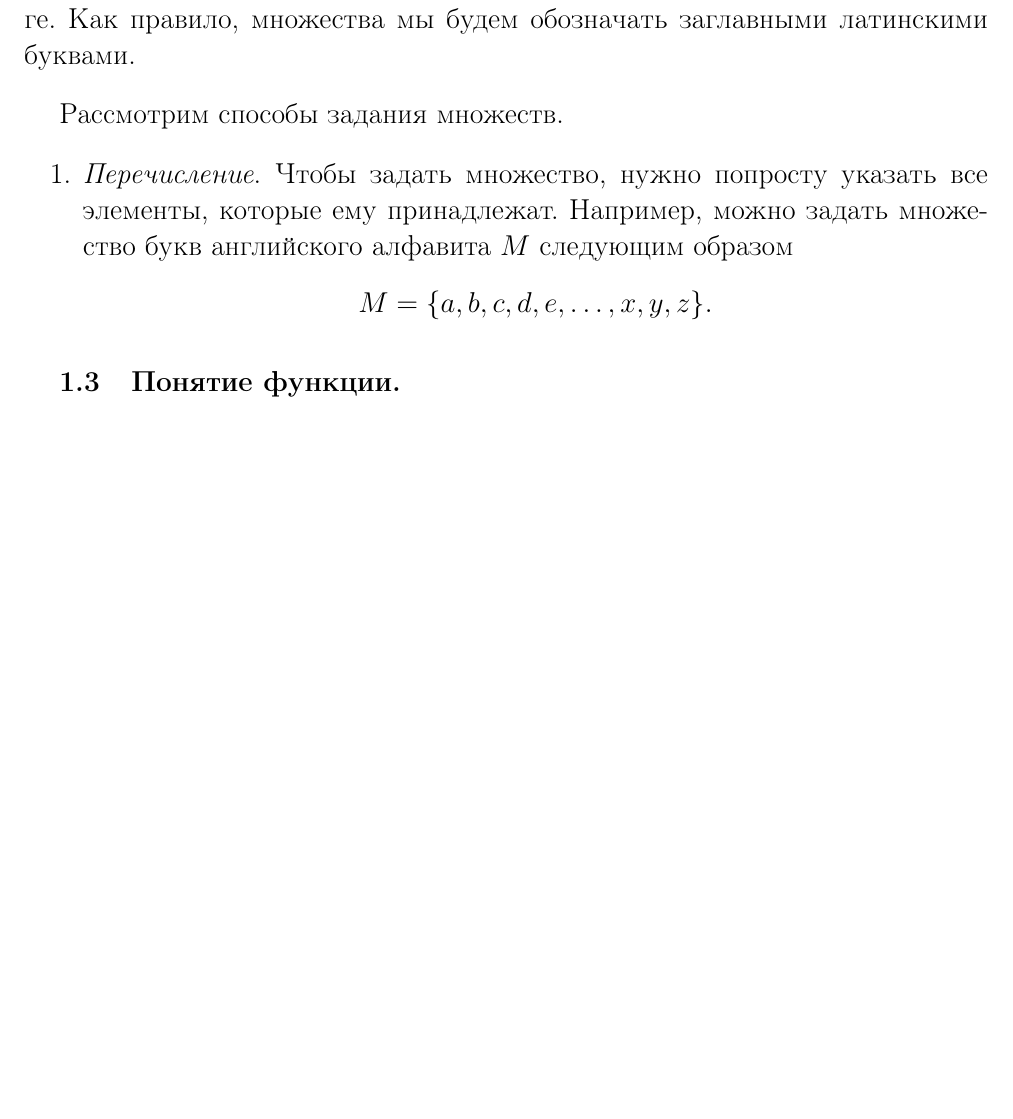
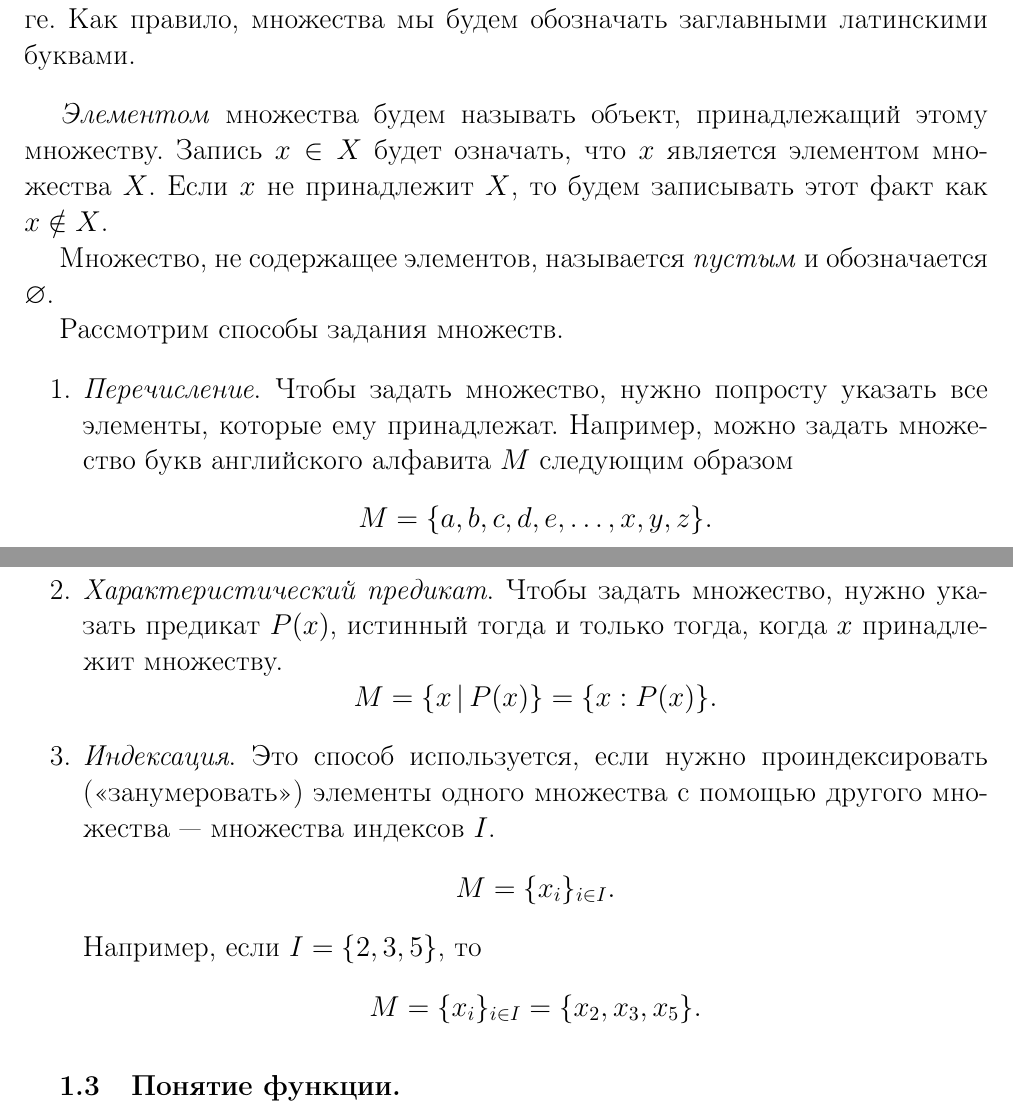
Before and after one commit to SergeyBondarev/mathematical-analysis, a LaTeX document (main.tex): part of page 4 of 6 before the commit and two parts of pages 4 and 5 of 6 after it, the two joined at a grey line, cut so that both start at the same text, the shorter picture padded with empty space. Compiled offline with pdfLaTeX.

Commit message:
add more info on set theory

```diff
--- a/main.tex
+++ b/main.tex
@@ -160,6 +160,10 @@
 	Примерами множеств могут служить множество студентов в аудитории,  множество букв русского алфавита, множество страниц в книге. Как правило, множества мы будем обозначать заглавными латинскими буквами.
 \end{example}
 
+\textit{Элементом} множества будем называть объект, принадлежащий этому множеству. Запись $x \in X$ будет означать, что $x$ является элементом множества $X$. Если $x$ не принадлежит $X$, то будем записывать этот факт как $x \notin X$.
+
+Множество, не содержащее элементов, называется \textit{пустым} и обозначается $\varnothing$.
+
 Рассмотрим способы задания множеств.
 
 \begin{enumerate}
@@ -168,7 +172,19 @@
 	M = \{ a, b, c, d, e, \ldots, x, y, z \}.
 	$$
 
-	%\item \textit{Характеристический предикат}.
+	\item \textit{Характеристический предикат}. Чтобы задать множество, нужно указать предикат $P(x)$, истинный тогда и только тогда, когда $x$ принадлежит множеству.
+	$$
+	M = \{ x \, | \,  P(x)\} = \{ x: P(x)\}.
+	$$
+
+	\item \textit{Индексация}. Это способ используется, если нужно проиндексировать (<<занумеровать>>) элементы одного множества с помощью другого множества --- множества индексов $I$.
+	$$
+	M = \{ x_i \}_{i \in I}.
+	$$
+	Например, если $I=\{2,3,5\}$, то
+	$$
+	M = \{ x_i \}_{i \in I} = \{ x_2, x_3, x_5 \}.
+	$$
 \end{enumerate}
 
 \subsection{Понятие функции.}
```
Also changed, not shown: main.pdf.
